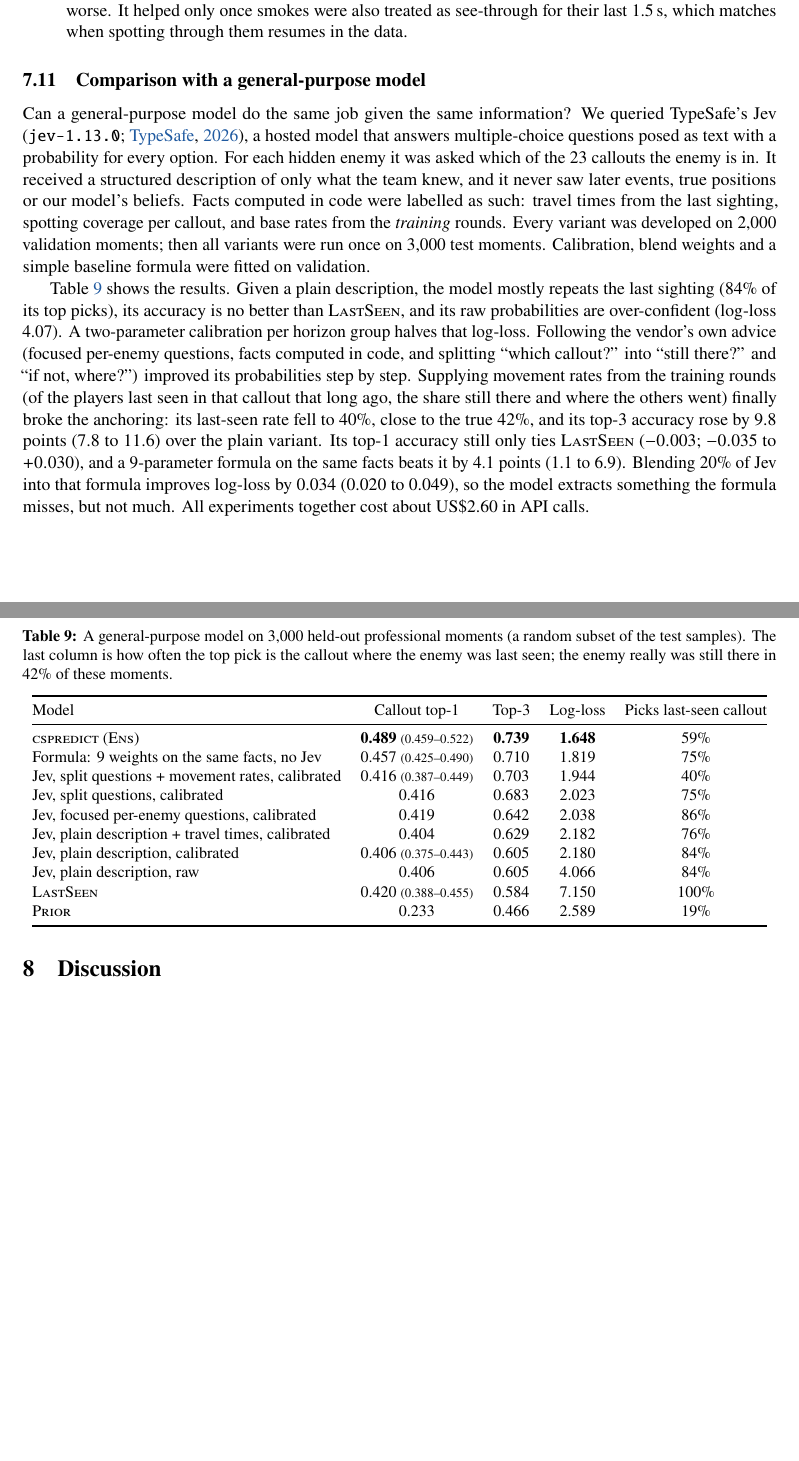
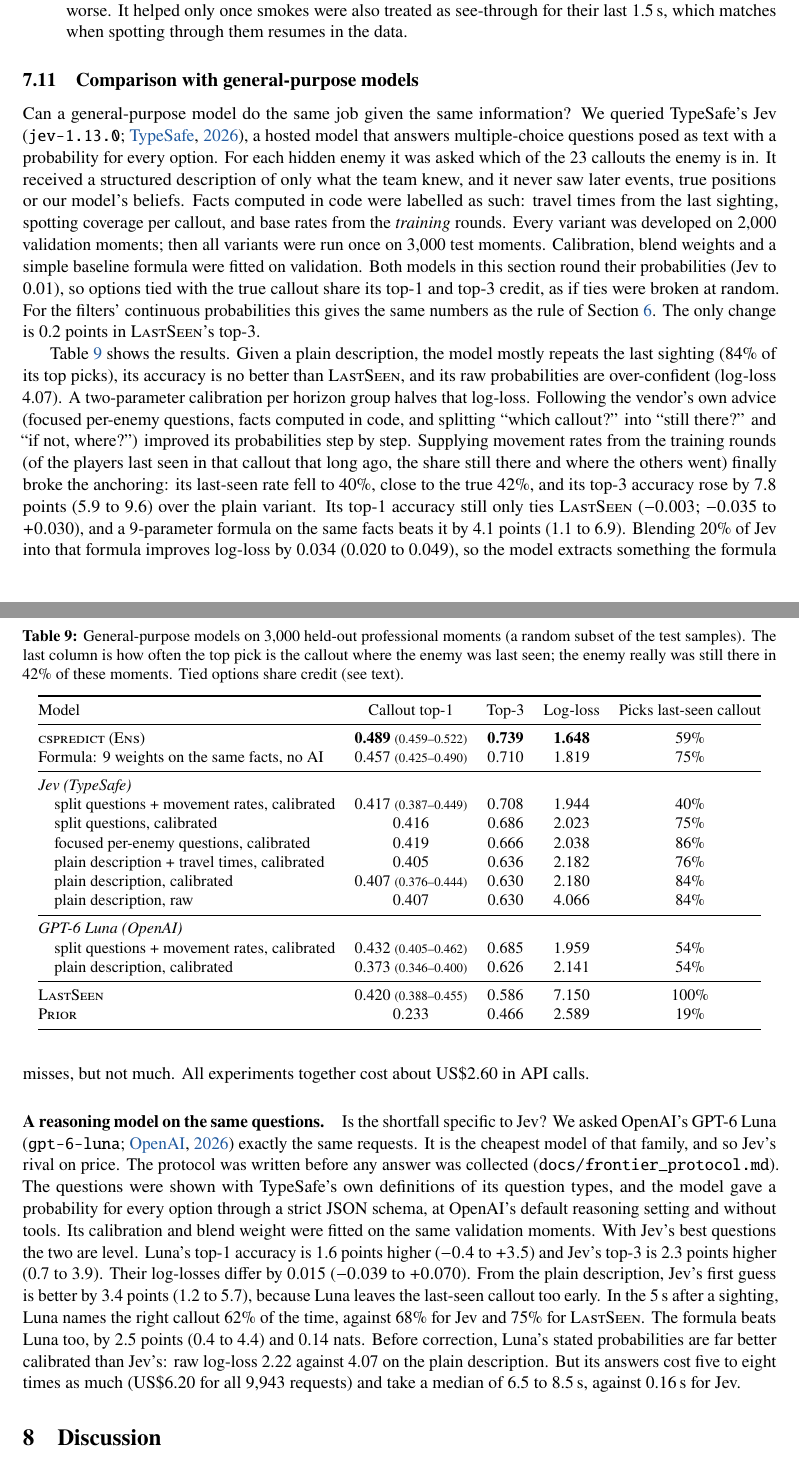
Before and after one commit to akassh9/cspredict, a LaTeX paper (paper/cspredict.tex): two parts of pages 19 and 20 of 26 before the commit and two parts of pages 19 and 20 of 27 after it, joined at a grey line, cut so that both start at the same text, the shorter picture padded with empty space. Compiled offline with pdfLaTeX.

Commit message:
Paper: GPT-6 Luna in the comparison with general-purpose models
- Section 7.x is now "Comparison with general-purpose models".
  - Tied options share credit there, since both models round their
    probabilities. The filters' rows are unchanged.
  - Jev's rows use split credit, and its top-3 gain over plain is now
    7.8 points (5.9 to 9.6).
- Table 9: GPT-6 Luna rows for plain and for split + movement rates.
  Rows are grouped by model, so the table fits the text width.
- New paragraph on the run:
  - protocol and settings
  - with Jev's best questions the two are level; from the plain
    description Jev's first guess is better by 3.4 points
  - the formula beats Luna too; Luna's raw calibration is better
  - cost and speed
- Discussion, contributions and the reproducibility appendix mention
  the comparison. New reference openai2026luna.
- Rebuilt PDF: 27 pages (was 26), no overfull boxes or undefined
  references.

Co-Authored-By: Claude Opus 5.5 <noreply@anthropic.com>

```diff
--- a/paper/cspredict.tex
+++ b/paper/cspredict.tex
@@ -625,13 +625,13 @@ We report these because each was a plausible hypothesis, and several are feature
   \item \textbf{Smoke timing.} Fixing the parsing bug that cut 15\% of smokes 4\,s short initially made results slightly worse. It helped only once smokes were also treated as see-through for their last 1.5\,s, which matches when spotting through them resumes in the data.
 \end{itemize}
 
-\subsection{Comparison with a general-purpose model}
+\subsection{Comparison with general-purpose models}
 \label{sec:jev}
-Can a general-purpose model do the same job given the same information? We queried TypeSafe's Jev (\texttt{jev-1.13.0}; \citealp{typesafe2026}), a hosted model that answers multiple-choice questions posed as text with a probability for every option. For each hidden enemy it was asked which of the 23 callouts the enemy is in. It received a structured description of only what the team knew, and it never saw later events, true positions or our model's beliefs. Facts computed in code were labelled as such: travel times from the last sighting, spotting coverage per callout, and base rates from the \emph{training} rounds. Every variant was developed on 2{,}000 validation moments; then all variants were run once on 3{,}000 test moments. Calibration, blend weights and a simple baseline formula were fitted on validation.
+Can a general-purpose model do the same job given the same information? We queried TypeSafe's Jev (\texttt{jev-1.13.0}; \citealp{typesafe2026}), a hosted model that answers multiple-choice questions posed as text with a probability for every option. For each hidden enemy it was asked which of the 23 callouts the enemy is in. It received a structured description of only what the team knew, and it never saw later events, true positions or our model's beliefs. Facts computed in code were labelled as such: travel times from the last sighting, spotting coverage per callout, and base rates from the \emph{training} rounds. Every variant was developed on 2{,}000 validation moments; then all variants were run once on 3{,}000 test moments. Calibration, blend weights and a simple baseline formula were fitted on validation. Both models in this section round their probabilities (Jev to 0.01), so options tied with the true callout share its top-1 and top-3 credit, as if ties were broken at random. For the filters' continuous probabilities this gives the same numbers as the rule of \cref{sec:setup}. The only change is 0.2 points in \model{LastSeen}'s top-3.
 
 \begin{table}[t]
 \centering
-\caption{A general-purpose model on 3{,}000 held-out professional moments (a random subset of the test samples). The last column is how often the top pick is the callout where the enemy was last seen; the enemy really was still there in 42\% of these moments.}
+\caption{General-purpose models on 3{,}000 held-out professional moments (a random subset of the test samples). The last column is how often the top pick is the callout where the enemy was last seen; the enemy really was still there in 42\% of these moments. Tied options share credit (see text).}
 \label{tab:jev}
 \small
 \begin{tabular}{@{}lcccc@{}}
@@ -639,20 +639,29 @@ Can a general-purpose model do the same job given the same information? We queri
 Model & Callout top-1 & Top-3 & Log-loss & Picks last-seen callout \\
 \midrule
 \cs{} (\model{Ens}) & \textbf{0.489} \ci{0.459}{0.522} & \textbf{0.739} & \textbf{1.648} & 59\% \\
-Formula: 9 weights on the same facts, no Jev & 0.457 \ci{0.425}{0.490} & 0.710 & 1.819 & 75\% \\
-Jev, split questions + movement rates, calibrated & 0.416 \ci{0.387}{0.449} & 0.703 & 1.944 & 40\% \\
-Jev, split questions, calibrated & 0.416 & 0.683 & 2.023 & 75\% \\
-Jev, focused per-enemy questions, calibrated & 0.419 & 0.642 & 2.038 & 86\% \\
-Jev, plain description + travel times, calibrated & 0.404 & 0.629 & 2.182 & 76\% \\
-Jev, plain description, calibrated & 0.406 \ci{0.375}{0.443} & 0.605 & 2.180 & 84\% \\
-Jev, plain description, raw & 0.406 & 0.605 & 4.066 & 84\% \\
-\model{LastSeen} & 0.420 \ci{0.388}{0.455} & 0.584 & 7.150 & 100\% \\
+Formula: 9 weights on the same facts, no AI & 0.457 \ci{0.425}{0.490} & 0.710 & 1.819 & 75\% \\
+\midrule
+\multicolumn{5}{@{}l}{\emph{Jev (TypeSafe)}} \\
+\quad split questions + movement rates, calibrated & 0.417 \ci{0.387}{0.449} & 0.708 & 1.944 & 40\% \\
+\quad split questions, calibrated & 0.416 & 0.686 & 2.023 & 75\% \\
+\quad focused per-enemy questions, calibrated & 0.419 & 0.666 & 2.038 & 86\% \\
+\quad plain description + travel times, calibrated & 0.405 & 0.636 & 2.182 & 76\% \\
+\quad plain description, calibrated & 0.407 \ci{0.376}{0.444} & 0.630 & 2.180 & 84\% \\
+\quad plain description, raw & 0.407 & 0.630 & 4.066 & 84\% \\
+\midrule
+\multicolumn{5}{@{}l}{\emph{GPT-6 Luna (OpenAI)}} \\
+\quad split questions + movement rates, calibrated & 0.432 \ci{0.405}{0.462} & 0.685 & 1.959 & 54\% \\
+\quad plain description, calibrated & 0.373 \ci{0.346}{0.400} & 0.626 & 2.141 & 54\% \\
+\midrule
+\model{LastSeen} & 0.420 \ci{0.388}{0.455} & 0.586 & 7.150 & 100\% \\
 \model{Prior} & 0.233 & 0.466 & 2.589 & 19\% \\
 \bottomrule
 \end{tabular}
 \end{table}
 
-\Cref{tab:jev} shows the results. Given a plain description, the model mostly repeats the last sighting (84\% of its top picks), its accuracy is no better than \model{LastSeen}, and its raw probabilities are over-confident (log-loss 4.07). A two-parameter calibration per horizon group halves that log-loss. Following the vendor's own advice (focused per-enemy questions, facts computed in code, and splitting ``which callout?'' into ``still there?'' and ``if not, where?'') improved its probabilities step by step. Supplying movement rates from the training rounds (of the players last seen in that callout that long ago, the share still there and where the others went) finally broke the anchoring: its last-seen rate fell to 40\%, close to the true 42\%, and its top-3 accuracy rose by 9.8 points (7.8 to 11.6) over the plain variant. Its top-1 accuracy still only ties \model{LastSeen} ($-0.003$; $-0.035$ to $+0.030$), and a 9-parameter formula on the same facts beats it by 4.1 points (1.1 to 6.9). Blending 20\% of Jev into that formula improves log-loss by 0.034 (0.020 to 0.049), so the model extracts something the formula misses, but not much. All experiments together cost about US\$2.60 in API calls.
+\Cref{tab:jev} shows the results. Given a plain description, the model mostly repeats the last sighting (84\% of its top picks), its accuracy is no better than \model{LastSeen}, and its raw probabilities are over-confident (log-loss 4.07). A two-parameter calibration per horizon group halves that log-loss. Following the vendor's own advice (focused per-enemy questions, facts computed in code, and splitting ``which callout?'' into ``still there?'' and ``if not, where?'') improved its probabilities step by step. Supplying movement rates from the training rounds (of the players last seen in that callout that long ago, the share still there and where the others went) finally broke the anchoring: its last-seen rate fell to 40\%, close to the true 42\%, and its top-3 accuracy rose by 7.8 points (5.9 to 9.6) over the plain variant. Its top-1 accuracy still only ties \model{LastSeen} ($-0.003$; $-0.035$ to $+0.030$), and a 9-parameter formula on the same facts beats it by 4.1 points (1.1 to 6.9). Blending 20\% of Jev into that formula improves log-loss by 0.034 (0.020 to 0.049), so the model extracts something the formula misses, but not much. All experiments together cost about US\$2.60 in API calls.
+
+\paragraph{A reasoning model on the same questions.} Is the shortfall specific to Jev? We asked OpenAI's GPT-6 Luna (\texttt{gpt-6-luna}; \citealp{openai2026luna}) exactly the same requests. It is the cheapest model of that family, and so Jev's rival on price. The protocol was written before any answer was collected (\texttt{docs/frontier\_protocol.md}). The questions were shown with TypeSafe's own definitions of its question types, and the model gave a probability for every option through a strict JSON schema, at OpenAI's default reasoning setting and without tools. Its calibration and blend weight were fitted on the same validation moments. With Jev's best questions the two are level. Luna's top-1 accuracy is 1.6 points higher ($-0.4$ to $+3.5$) and Jev's top-3 is 2.3 points higher (0.7 to 3.9). Their log-losses differ by 0.015 ($-0.039$ to $+0.070$). From the plain description, Jev's first guess is better by 3.4 points (1.2 to 5.7), because Luna leaves the last-seen callout too early. In the 5\,s after a sighting, Luna names the right callout 62\% of the time, against 68\% for Jev and 75\% for \model{LastSeen}. The formula beats Luna too, by 2.5 points (0.4 to 4.4) and 0.14 nats. Before correction, Luna's stated probabilities are far better calibrated than Jev's: raw log-loss 2.22 against 4.07 on the plain description. But its answers cost five to eight times as much (US\$6.20 for all 9{,}943 requests) and take a median of 6.5 to 8.5\,s, against 0.16\,s for Jev.
 
 % ================================================================
 \section{Discussion}
```
Also changed, not shown: paper/references.bib (+8 -0 lines), paper/cspredict.pdf, paper/cspredict.tex (6 more changed lines).
